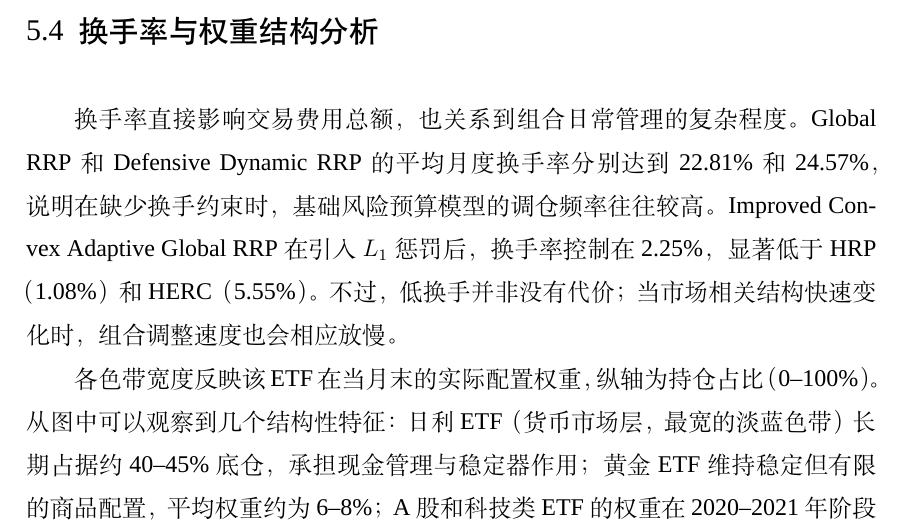
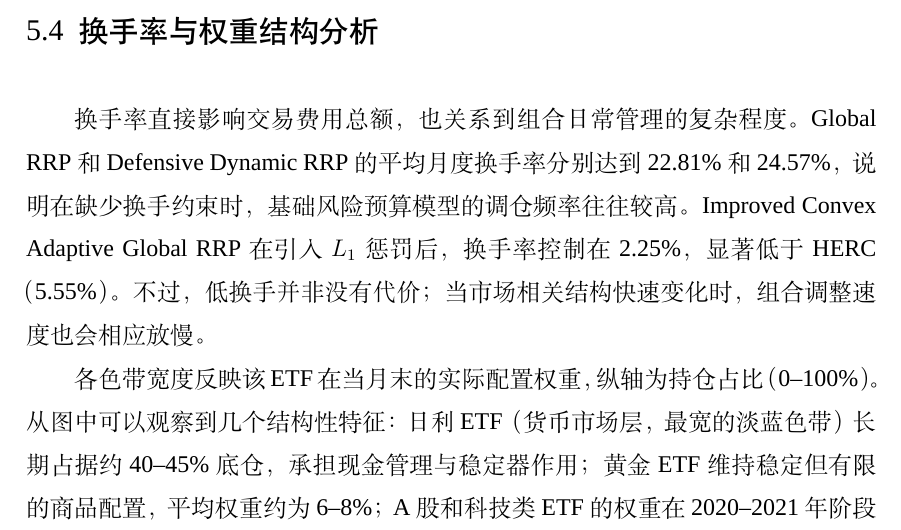
Before and after one commit to ericxuzhesheng/Relaxed-Risk-Parity-Research, a LaTeX thesis (report/thesis_latex/main.tex): part of page 30 of 60, cut so that both start at the same text. Compiled offline with XeLaTeX; a missing font is replaced by an installed copy or a similar font.

Commit message:
docs: auto-save

```diff
--- a/report/thesis_latex/main.tex
+++ b/report/thesis_latex/main.tex
@@ -491,7 +491,7 @@ HERC Benchmark & \hercNetReturn & \hercSharpe & \hercMaxDD & \hercCalmar & \herc
 
 \subsection{换手率与权重结构分析}
 \figmaybe{convex_adaptive_turnover_comparison.png}{核心模型平均月度换手率比较}{fig:turnover}
-换手率直接影响交易费用总额，也关系到组合日常管理的复杂程度。Global RRP 和 Defensive Dynamic RRP 的平均月度换手率分别达到 \globalMonthlyTurnover 和 \defensiveMonthlyTurnover，说明在缺少换手约束时，基础风险预算模型的调仓频率往往较高。Improved Convex Adaptive Global RRP 在引入 $L_1$ 惩罚后，换手率控制在 \improvedMonthlyTurnover，显著低于 HRP（\hrpMonthlyTurnover）和 HERC（\hercMonthlyTurnover）。不过，低换手并非没有代价；当市场相关结构快速变化时，组合调整速度也会相应放慢。
+换手率直接影响交易费用总额，也关系到组合日常管理的复杂程度。Global RRP 和 Defensive Dynamic RRP 的平均月度换手率分别达到 \globalMonthlyTurnover 和 \defensiveMonthlyTurnover，说明在缺少换手约束时，基础风险预算模型的调仓频率往往较高。Improved Convex Adaptive Global RRP 在引入 $L_1$ 惩罚后，换手率控制在 \improvedMonthlyTurnover，显著低于 HERC（\hercMonthlyTurnover）。不过，低换手并非没有代价；当市场相关结构快速变化时，组合调整速度也会相应放慢。
 
 \figwide{weight_path_asset_group_comparison.png}{Improved Convex Adaptive Global RRP、Global RRP、HRP 基准模型与 HERC 基准模型的资产组权重路径}{fig:weight_path}
 
```
